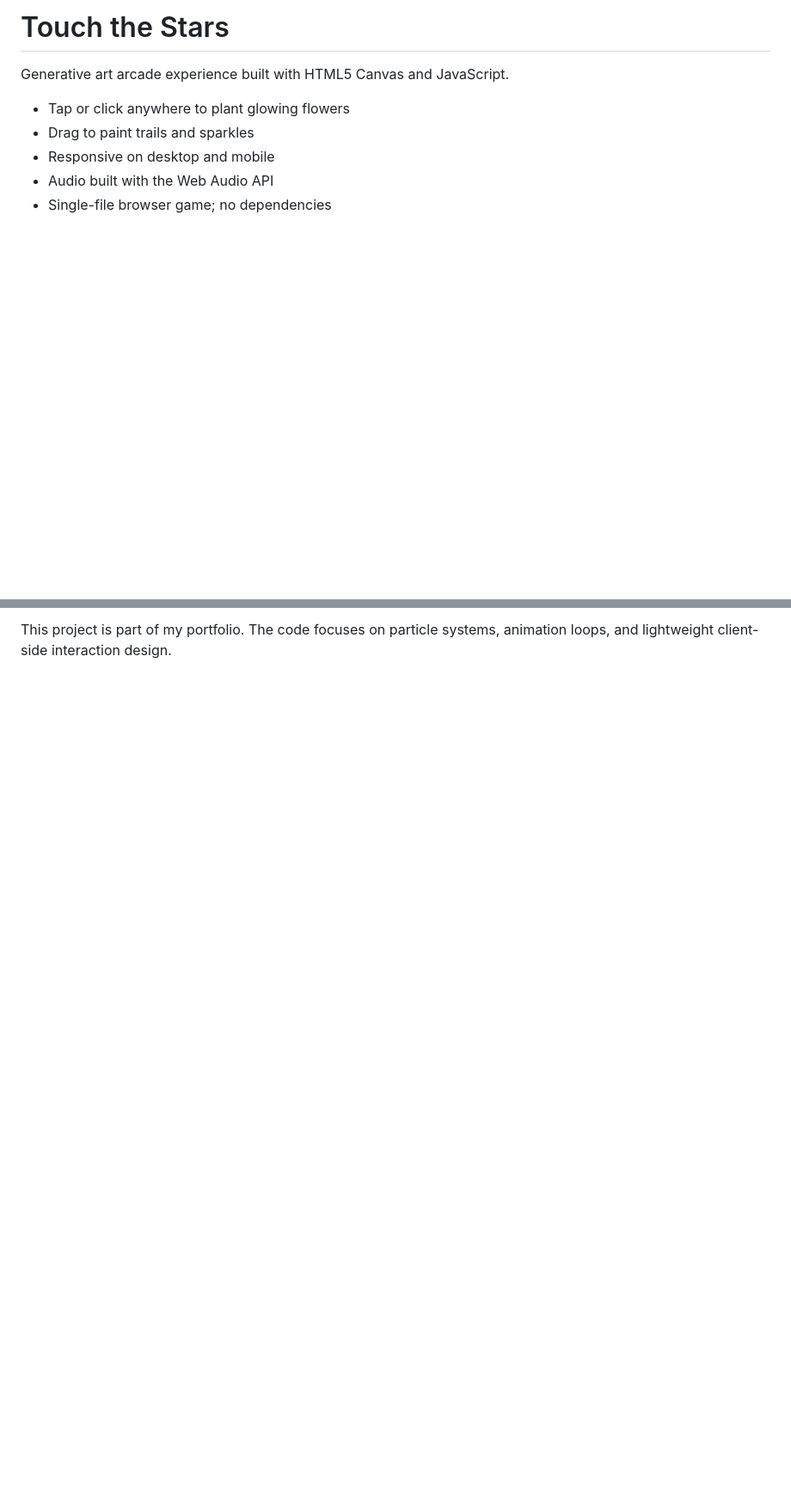
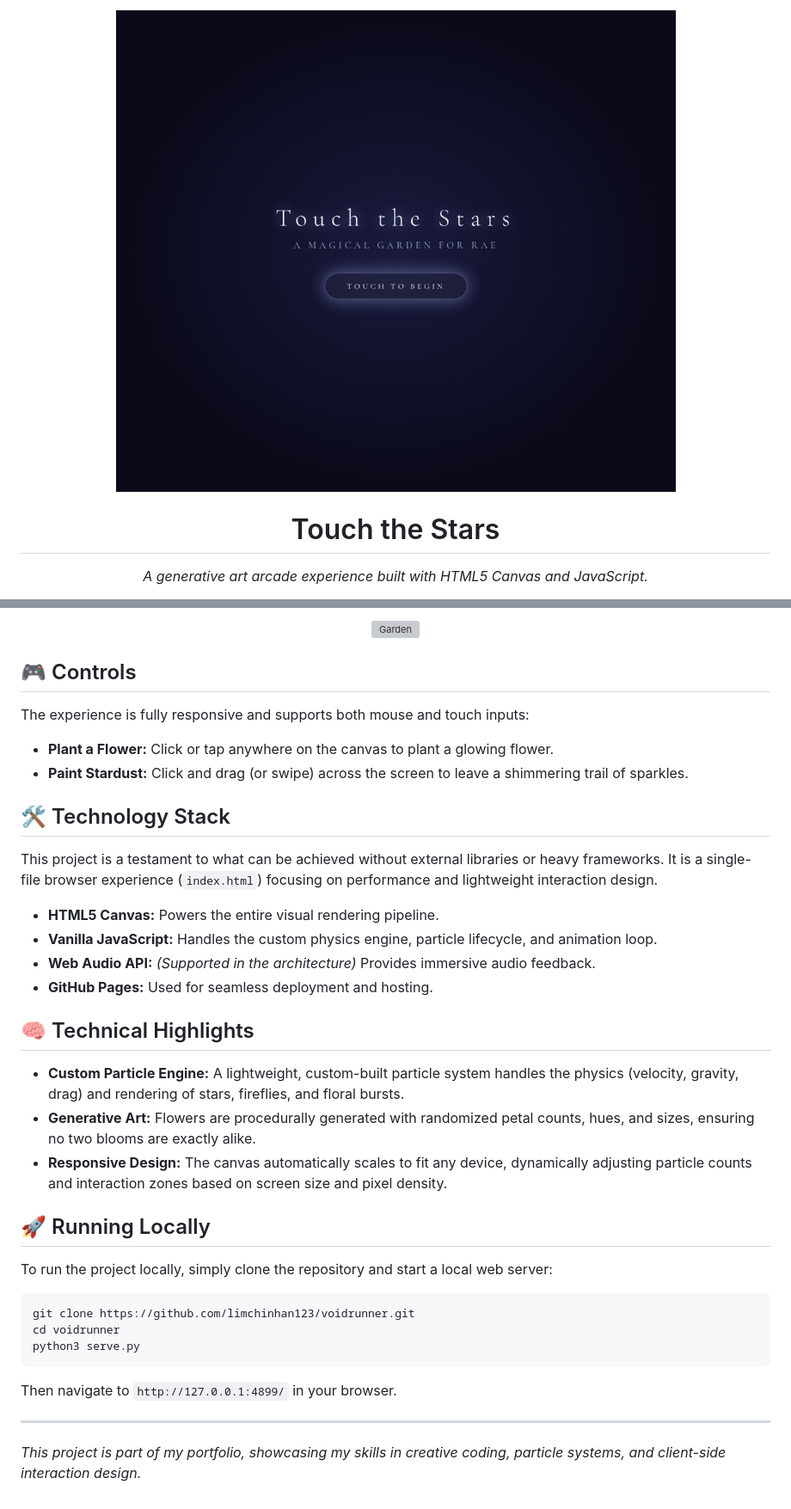
Before and after one commit to limchinhan123/voidrunner, a Markdown page: README.md, 2 parts joined by grey strips. Shown at 86% size. Rendered like a GitHub page; pictures changed too: gameplay.gif (added); blank space fills up the shorter version; grey boxes are pictures that could not be loaded.

Commit message:
docs: add polished README with gameplay GIF and screenshots

````diff
--- a/README.md
+++ b/README.md
@@ -1,10 +1,10 @@
-# Touch the Stars
+<div align="center">
+  <img src="gameplay.gif" alt="Touch the Stars Gameplay" width="800">
+</div>
 
-Generative art arcade experience built with HTML5 Canvas and JavaScript.
+<h1 align="center">Touch the Stars</h1>
 
-- Tap or click anywhere to plant glowing flowers
-- Drag to paint trails and sparkles
-- Responsive on desktop and mobile
-- Audio built with the Web Audio API
-- Single-file browser game; no dependencies
+<p align="center">
+  <em>A generative art arcade experience built with HTML5 Canvas and JavaScript.</em>
+</p>
 
@@ -28,2 +29,43 @@ Live: https://limchinhan123.github.io/voidrunner/
 
-This project is part of my portfolio. The code focuses on particle systems, animation loops, and lightweight client-side interaction design.
+<br>
+
+<div align="center">
+  <img src="screenshot_garden.webp" alt="Garden" width="800">
+</div>
+
+## 🎮 Controls
+
+The experience is fully responsive and supports both mouse and touch inputs:
+
+- **Plant a Flower:** Click or tap anywhere on the canvas to plant a glowing flower.
+- **Paint Stardust:** Click and drag (or swipe) across the screen to leave a shimmering trail of sparkles.
+
+## 🛠️ Technology Stack
+
+This project is a testament to what can be achieved without external libraries or heavy frameworks. It is a single-file browser experience (`index.html`) focusing on performance and lightweight interaction design.
+
+- **HTML5 Canvas:** Powers the entire visual rendering pipeline.
+- **Vanilla JavaScript:** Handles the custom physics engine, particle lifecycle, and animation loop.
+- **Web Audio API:** *(Supported in the architecture)* Provides immersive audio feedback.
+- **GitHub Pages:** Used for seamless deployment and hosting.
+
+## 🧠 Technical Highlights
+
+- **Custom Particle Engine:** A lightweight, custom-built particle system handles the physics (velocity, gravity, drag) and rendering of stars, fireflies, and floral bursts.
+- **Generative Art:** Flowers are procedurally generated with randomized petal counts, hues, and sizes, ensuring no two blooms are exactly alike.
+- **Responsive Design:** The canvas automatically scales to fit any device, dynamically adjusting particle counts and interaction zones based on screen size and pixel density.
+
+## 🚀 Running Locally
+
+To run the project locally, simply clone the repository and start a local web server:
+
+```bash
+git clone https://github.com/limchinhan123/voidrunner.git
+cd voidrunner
+python3 serve.py
+```
+
+Then navigate to `http://127.0.0.1:4899/` in your browser.
+
+---
+*This project is part of my portfolio, showcasing my skills in creative coding, particle systems, and client-side interaction design.*
````
Also changed, not shown: other parts of README.md (+12 -11 lines), 4 other files.
